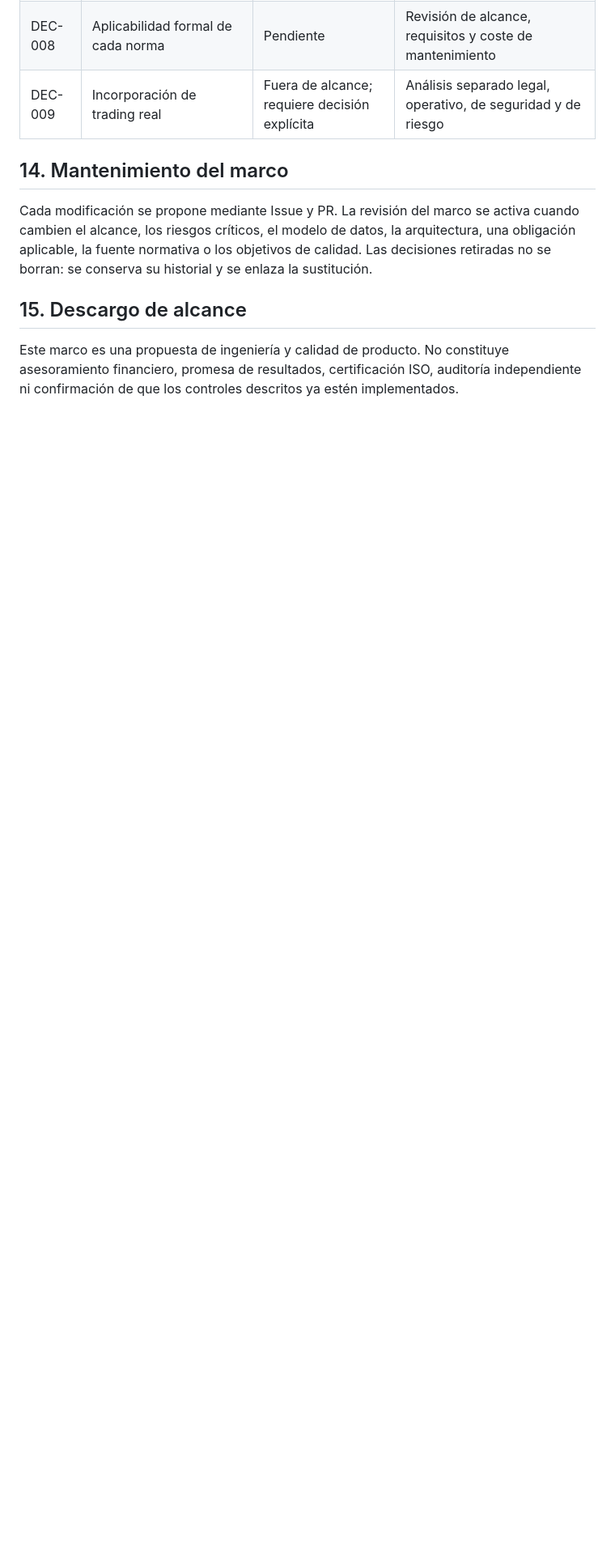
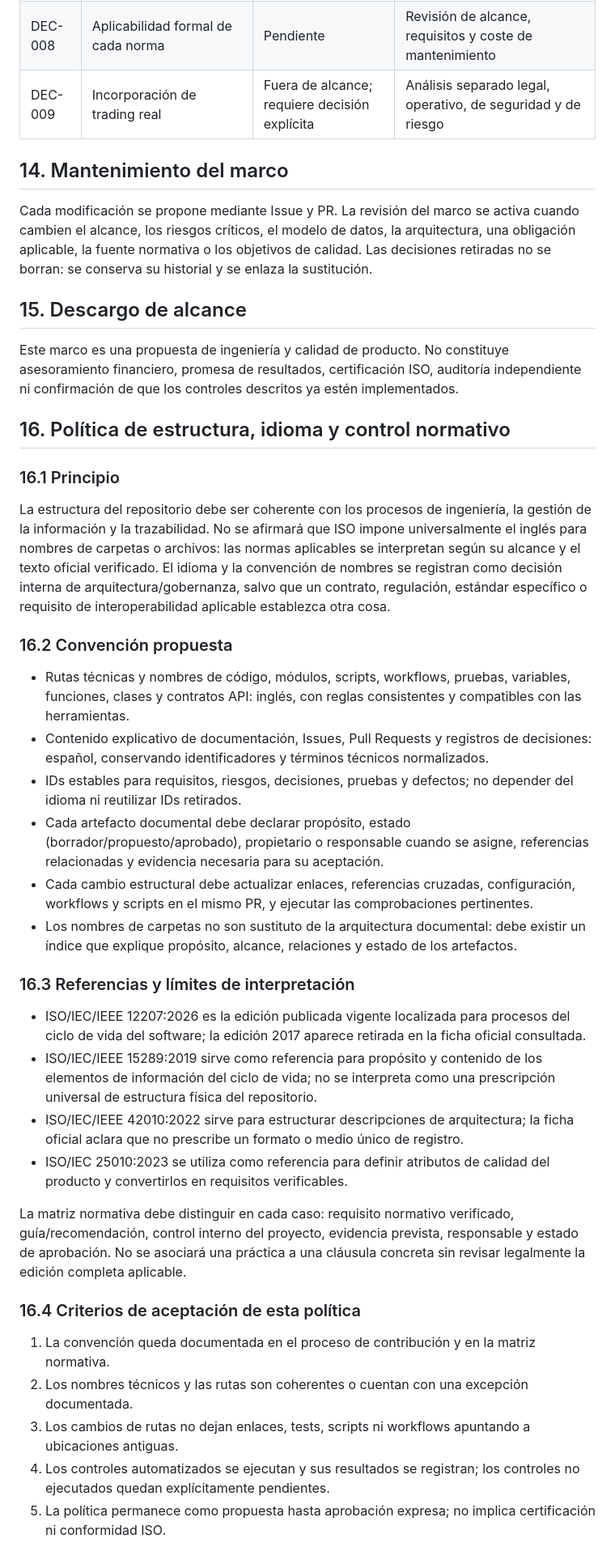
Before and after one commit to Osleyder1985/crypto-intelligence-ecosystem, a Markdown page: docs/ingenieria/marco-maestro.md, the part around the change. Shown at 81% size. GitHub-like rendering; blank space fills up the shorter version.

Commit message:
docs: definir política de estructura y trazabilidad normativa

```diff
--- a/docs/ingenieria/marco-maestro.md
+++ b/docs/ingenieria/marco-maestro.md
@@ -206,3 +206,35 @@ Cada modificación se propone mediante Issue y PR. La revisión del marco se act
 ## 15. Descargo de alcance
 
 Este marco es una propuesta de ingeniería y calidad de producto. No constituye asesoramiento financiero, promesa de resultados, certificación ISO, auditoría independiente ni confirmación de que los controles descritos ya estén implementados.
+
+## 16. Política de estructura, idioma y control normativo
+
+### 16.1 Principio
+
+La estructura del repositorio debe ser coherente con los procesos de ingeniería, la gestión de la información y la trazabilidad. No se afirmará que ISO impone universalmente el inglés para nombres de carpetas o archivos: las normas aplicables se interpretan según su alcance y el texto oficial verificado. El idioma y la convención de nombres se registran como decisión interna de arquitectura/gobernanza, salvo que un contrato, regulación, estándar específico o requisito de interoperabilidad aplicable establezca otra cosa.
+
+### 16.2 Convención propuesta
+
+- Rutas técnicas y nombres de código, módulos, scripts, workflows, pruebas, variables, funciones, clases y contratos API: inglés, con reglas consistentes y compatibles con las herramientas.
+- Contenido explicativo de documentación, Issues, Pull Requests y registros de decisiones: español, conservando identificadores y términos técnicos normalizados.
+- IDs estables para requisitos, riesgos, decisiones, pruebas y defectos; no depender del idioma ni reutilizar IDs retirados.
+- Cada artefacto documental debe declarar propósito, estado (borrador/propuesto/aprobado), propietario o responsable cuando se asigne, referencias relacionadas y evidencia necesaria para su aceptación.
+- Cada cambio estructural debe actualizar enlaces, referencias cruzadas, configuración, workflows y scripts en el mismo PR, y ejecutar las comprobaciones pertinentes.
+- Los nombres de carpetas no son sustituto de la arquitectura documental: debe existir un índice que explique propósito, alcance, relaciones y estado de los artefactos.
+
+### 16.3 Referencias y límites de interpretación
+
+- ISO/IEC/IEEE 12207:2026 es la edición publicada vigente localizada para procesos del ciclo de vida del software; la edición 2017 aparece retirada en la ficha oficial consultada.
+- ISO/IEC/IEEE 15289:2019 sirve como referencia para propósito y contenido de los elementos de información del ciclo de vida; no se interpreta como una prescripción universal de estructura física del repositorio.
+- ISO/IEC/IEEE 42010:2022 sirve para estructurar descripciones de arquitectura; la ficha oficial aclara que no prescribe un formato o medio único de registro.
+- ISO/IEC 25010:2023 se utiliza como referencia para definir atributos de calidad del producto y convertirlos en requisitos verificables.
+
+La matriz normativa debe distinguir en cada caso: requisito normativo verificado, guía/recomendación, control interno del proyecto, evidencia prevista, responsable y estado de aprobación. No se asociará una práctica a una cláusula concreta sin revisar legalmente la edición completa aplicable.
+
+### 16.4 Criterios de aceptación de esta política
+
+1. La convención queda documentada en el proceso de contribución y en la matriz normativa.
+2. Los nombres técnicos y las rutas son coherentes o cuentan con una excepción documentada.
+3. Los cambios de rutas no dejan enlaces, tests, scripts ni workflows apuntando a ubicaciones antiguas.
+4. Los controles automatizados se ejecutan y sus resultados se registran; los controles no ejecutados quedan explícitamente pendientes.
+5. La política permanece como propuesta hasta aprobación expresa; no implica certificación ni conformidad ISO.
```
